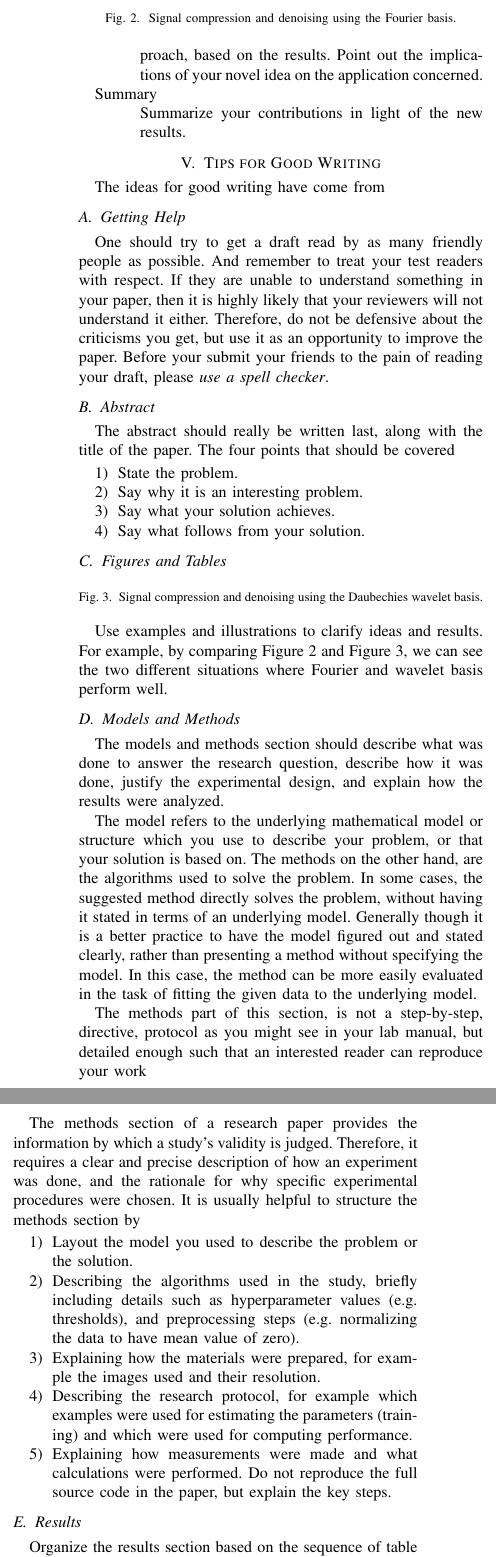
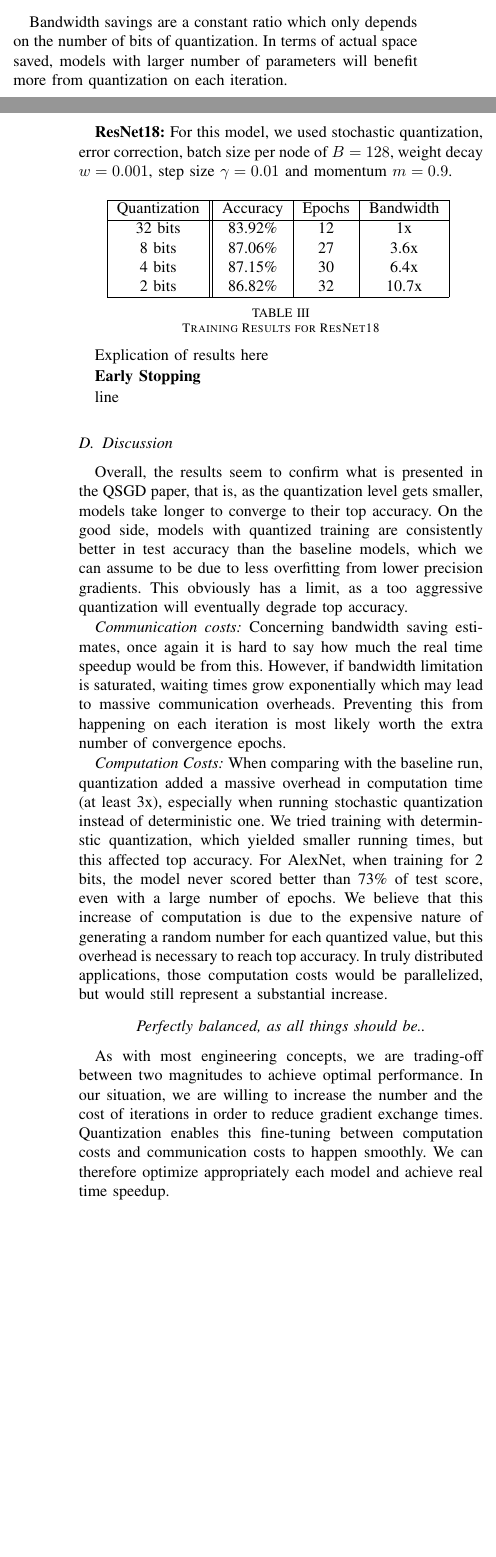
Before and after one commit to emilio-gambino/OptiML2023, a LaTeX paper (report.tex): two parts of the columns of page 3 of 4 before the commit and two parts of the columns of pages 2 and 3 of 4 after it, joined at a grey line, cut at the place of the change, the shorter picture padded with empty space. Compiled offline with pdfLaTeX.

Commit message:
Update report

```diff
--- a/report.tex
+++ b/report.tex
@@ -139,7 +164,20 @@ Explications of the results here
+        \vspace{0.7em}
+        \caption{Training Results for ResNet50}
+\end{table}
+
+\vspace{-1.5em}
+Bandwidth savings are a constant ratio which only depends on the number of bits of quantization. In terms of actual space saved, models with larger number of parameters will benefit more from quantization on each iteration.
+\vspace{0.3em}
+
+\textbf{ResNet18:} For this model, we used stochastic quantization, error correction, batch size per node of $B = 128$, weight decay $w = 0.001$, step size $\gamma = 0.01$ and momentum $m = 0.9$.
 
 \begin{table}[htbp]
   \centering
-  \begin{tabular}[c]{|l||l|l|l|}
+  \begin{tabular}[c]{|c||c|c|c|}
     \hline
-    Model&Accuracy&Convergence Time&Bandwidth Saving\\
+	  Quantization&Accuracy&Epochs&Bandwidth\\
     \hline
+	  32 bits&83.92\% &12&1x\\
+	  8 bits&87.06\%&27&3.6x\\
+	  4 bits&87.15\%&30&6.4x\\
+	  2 bits&86.82\%&32&10.7x\\
@@ -149,3 +184,7 @@ Explications of the results here
     \hline
   \end{tabular}
+	\vspace{0.7em}
+	\caption{Training Results for ResNet18}
+\end{table}
+\vspace{-1.5em}
 
@@ -155 +191,2 @@ Explications of the results here
 
+Explication of results here
@@ -157 +193,2 @@ Explications of the results here
 
+\textbf{Early Stopping}
@@ -169 +195,4 @@ Explications of the results here
 
+line
+\vspace{0.3em}
+
@@ -178,5 +202,5 @@ Explications of the results here
 
-In our practical applications, is no percievable difference for larger than 8 bits, like 16 bits
+Overall, the results seem to confirm what is presented in the QSGD paper, that is, as the quantization level gets smaller, models take longer to converge to their top accuracy. On the good side, models with quantized training are consistently better in test accuracy than the baseline models, which we can assume to be due to less overfitting from lower precision gradients. This obviously has a limit, as a too aggressive quantization will eventually degrade top accuracy.
 
-Computation overhead
+\textit{Communication costs:} Concerning bandwidth saving estimates, once again it is hard to say how much the real time speedup would be from this. However, if bandwidth limitation is saturated, waiting times grow exponentially which may lead to massive communication overheads. Preventing this from happening on each iteration is most likely worth the extra number of convergence epochs.
 
@@ -215,103 +207,7 @@ following structure:
-  approach, based on the results. Point out the implications of your
-  novel idea on the application concerned.
-\item[Summary] \ \\
-  Summarize your contributions in light of the new
-  results.
-\end{description}
+\textit{Computation Costs:} When comparing with the baseline run, quantization added a massive overhead in computation time (at least 3x), especially when running stochastic quantization instead of deterministic one. We tried training with determinstic quantization, which yielded smaller running times, but this affected top accuracy. For AlexNet, when training for 2 bits, the model never scored better than 73\% of test score, even with a large number of epochs. We believe that this increase of computation is due to the expensive nature of generating a random number for each quantized value, but this overhead is necessary to reach top accuracy. In truly distributed applications, those computation costs would be parallelized, but would still represent a substantial increase.
 
 
-\section{Tips for Good Writing}
-\label{sec:tips-writing}
+\begin{center}
+\textit{Perfectly balanced, as all things should be..}
+\end{center}
 
-The ideas for good writing have come
-from~
-
-\subsection{Getting Help}
-One should try to get a draft read by as many friendly people as
-possible. And remember to treat your test readers with respect. If
-they are unable to understand something in your paper, then it is
-highly likely that your reviewers will not understand it
-either. Therefore, do not be defensive about the criticisms you get,
-but use it as an opportunity to improve the paper. Before your submit
-your friends to the pain of reading your draft, please \emph{use a
-  spell checker}.
-
-\subsection{Abstract}
-The abstract should really be written last, along with the title of
-the paper. The four points that should be covered~
-\begin{enumerate}
-\item State the problem.
-\item Say why it is an interesting problem.
-\item Say what your solution achieves.
-\item Say what follows from your solution.
-\end{enumerate}
-
-\subsection{Figures and Tables}
-
-\begin{figure}[tbp]
-  \centering
-  %\includegraphics[width=\columnwidth]{denoised_signal_1d}
-  \caption{Signal compression and denoising using the Fourier basis.}
-  \vspace{-3mm}
-  \label{fig:denoise-fourier}
-\end{figure}
-\begin{figure}[htbp]
-  \centering
-  %\includegraphics[width=\columnwidth]{local_wdenoised_1d}
-  \vspace{-3mm}
-  \caption{Signal compression and denoising using the Daubechies wavelet basis.}
-  \label{fig:denoise-wavelet}
-\end{figure}
-
-Use examples and illustrations to clarify ideas and results. For
-example, by comparing Figure~\ref{fig:denoise-fourier} and
-Figure~\ref{fig:denoise-wavelet}, we can see the two different
-situations where Fourier and wavelet basis perform well.
-
-\subsection{Models and Methods}
-The models and methods
-section should describe what was
-done to answer the research question, describe how it was done,
-justify the experimental design, and
-explain how the results were analyzed.
-
-The model refers to the underlying mathematical model or structure which
-you use to describe your problem, or that your solution is based on.
-The methods on the other hand, are the algorithms used to solve the problem.
-In some cases, the suggested method directly solves the problem, without having it
-stated in terms of an underlying model. Generally though it is a better practice to have
-the model figured out and stated clearly, rather than presenting a method without specifying
-the model. In this case, the method can be more easily evaluated in the task of fitting
-the given data to the underlying model.
-
-The methods part of this section, is not a step-by-step, directive,
-protocol as you might see in your lab manual, but detailed enough such
-that an interested reader can reproduce your
-work~
-
-The methods section of a research paper provides the information by
-which a study's validity is judged.
-Therefore, it requires a clear and precise description of how an
-experiment was done, and the rationale
-for why specific experimental procedures were chosen.
-It is usually helpful to
-structure the methods section by~
-\begin{enumerate}
-\item Layout the model you used to describe the problem or the solution.
-\item Describing the algorithms used in the study, briefly including
-  details such as hyperparameter values (e.g. thresholds), and
-  preprocessing steps (e.g. normalizing the data to have mean value of
-  zero).
-\item Explaining how the materials were prepared, for example the
-  images used and their resolution.
-\item Describing the research protocol, for example which examples
-  were used for estimating the parameters (training) and which were
-  used for computing performance.
-\item Explaining how measurements were made and what
-  calculations were performed. Do not reproduce the full source code in
-  the paper, but explain the key steps.
-\end{enumerate}
-
-\subsection{Results}
-
-Organize the results section based on the sequence of table and
@@ -322,17 +213,0 @@ on a draft of each table or figure, the one or two key results you
-want to address in the text portion of the results.
-The information from the figures is
-summarized in Table~\ref{tab:fourier-wavelet}.
-
-
-When reporting computational or measurement results, always
-report the mean (average value) along with a measure of variability
-(standard deviation(s) or standard error of the mean).
-
-
-\section{Tips for Good Software}
-\label{sec:tips-software}
-
-There is a lot of literature (for example~
-reader happy:
-\begin{itemize}
-\item Have a \texttt{README} file that (at least) describes what your
@@ -342,3 +214 @@ reader happy:
-  particularly interested, other common structures can be found at
-  \url{http://en.wikipedia.org/wiki/README} and
-  \url{http://www.gnu.org/software/womb/gnits/}.}.
+As with most engineering concepts, we are trading-off between two magnitudes to achieve optimal performance. In our situation, we are willing to increase the number and the cost of iterations in order to reduce gradient exchange times. Quantization enables this fine-tuning between computation costs and communication costs to happen smoothly. We can therefore optimize appropriately each model and achieve real time speedup.
@@ -399,3 +216,4 @@ figure or table to span both columns.
 
 \section{Summary}
 
+We have presented 3 practical implementations of gradient quantization on deep convolutional neural networks, and have observed the effects on convergence. At a high level, quantization increases the number of iterations to convergence in order to reduce communication times. It is quite remarkable that with 8 bits quantization, we can achieve similar performance to baseline for almost no increase in convergence time, and reduce bandwidth usage by at least 3.6x. We also provide all the necessary code to reproduce our experiments.
@@ -409,8 +220,7 @@ and solutions.
 
 \section*{Acknowledgements}
 
-Thanks to the authors of QSGD for amazing paper. Thanks to the provided code which we adapted and enabled us to quickly start working on the interesting stuff.
-Thanks to our corrector for taking the time to read our work.
+We would like to thank the authors of the QSGD paper for their amazing work and interesting paper. We would also like to thank the developers who publicly made available their implementation and training of the networks. This enabled us to spend most of our time on the interesting parts of the project. Last but not least, we would like to thank our corrector for taking the time to read through our work.
 
 
 \newpage
```
Also changed, not shown: references.bib (+23 -0 lines), report.bbl, report.pdf, report.tex (203 more changed lines), 4 other files.
